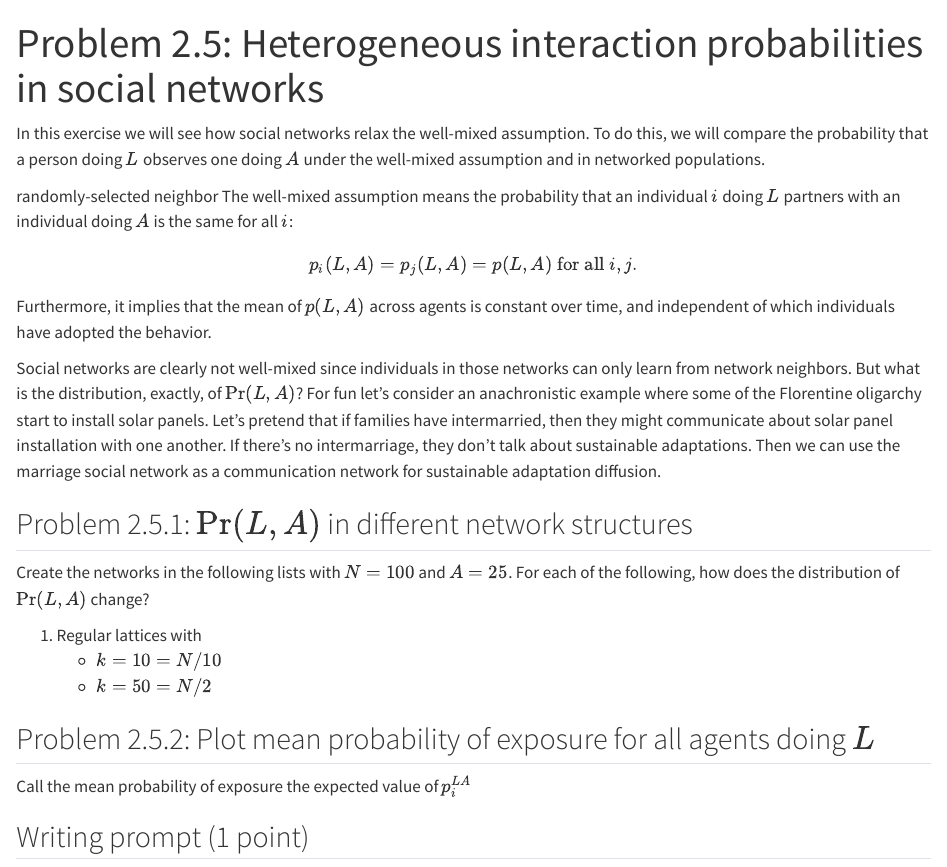
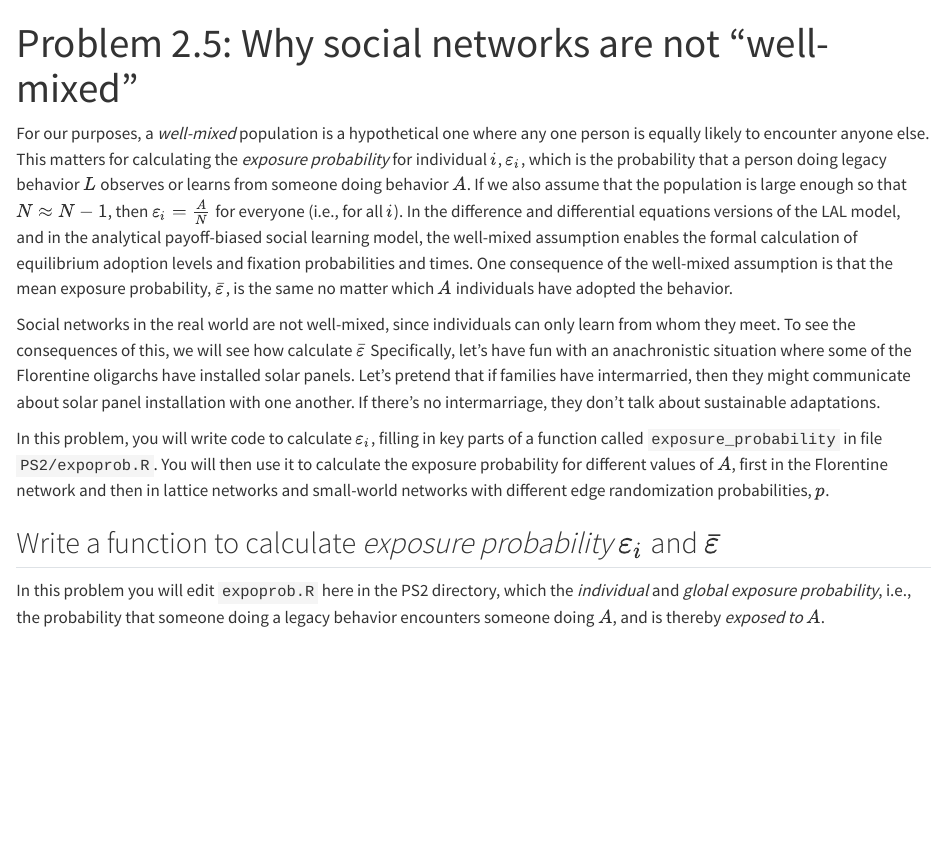
Before and after one commit to CSS4S/ProblemSets, a Quarto document (PS2/5_AdoptionProbabilities.qmd): the page in a window 1100 px wide, from its top. Rendered offline with R 4.5, knitr and Pandoc in place of Quarto, with nearby package versions.

Commit message:
finished 2.5 intro

```diff
--- a/PS2/5_AdoptionProbabilities.qmd
+++ b/PS2/5_AdoptionProbabilities.qmd
@@ -1,41 +1,46 @@
 ---
-title: "Problem 2.5: Heterogeneous interaction probabilities in social networks"
+title: "Problem 2.5: Why social networks are not \"well-mixed\""
 ---
-\newcommand\pla{{p^{LA}}}
-\newcommand\plai{{p^{LA}_i}}
 
-In this exercise we will see how social networks relax the well-mixed
-assumption. To do this, we will compare the probability that a person
-doing $L$ observes one doing $A$ under the well-mixed assumption and
-in networked populations.
+\newcommand\exprobi{{\varepsilon_i}}
+\newcommand\exprob{{\bar\varepsilon}}
 
-randomly-selected
-neighbor
-The well-mixed assumption means the probability that an individual $i$ doing $L$ partners with an individual doing $A$ is the same for all $i$:
-$$
-p_i(L,A) = p_j(L,A) = p(L,A) \text{ for all $i,j$.}
-$$
-Furthermore, it implies that the mean of $p(L,A)$ across agents is constant over time, and independent of which individuals have adopted the behavior.
+For our purposes, a _well-mixed_ population is a hypothetical
+one where any one person is equally
+likely to encounter anyone else. This matters for calculating the _exposure
+probability_ for individual $i$, $\exprobi$, which is the probability that
+a person doing legacy behavior $L$ observes or learns from someone doing
+behavior $A$. If we also assume that the population is large
+enough so that $N \approx N - 1$, then $\exprobi = \frac{A}{N}$ for everyone
+(i.e., for all $i$).
+In the difference and differential equations versions of the LAL model, and
+in the analytical payoff-biased social learning model, the well-mixed assumption
+enables the formal calculation of equilibrium adoption levels and fixation
+probabilities and times. One consequence of the well-mixed assumption is that
+the mean exposure probability, $\exprob$, is the same no matter which $A$
+individuals have adopted the behavior.
 
-Social networks are clearly not well-mixed since individuals in those networks can only learn from network neighbors. But what is the distribution, exactly, of $\Pr(L,A)$? For fun let's consider an anachronistic example where some of the Florentine oligarchy start to install solar panels. Let's pretend
-that if families have intermarried, then they might communicate about solar
+Social networks in the real world are not well-mixed,
+since individuals can only learn from whom they meet.
+To see the consequences of this, we will see how calculate $\exprob$
+Specifically, let's have
+fun with an anachronistic situation where some of the
+Florentine oligarchs have installed solar panels. Let's pretend that if
+families have intermarried, then they might communicate about solar
 panel installation with one another. If there's no intermarriage, they don't
-talk about sustainable adaptations. Then we can use the marriage social network
-as a communication network for sustainable adaptation diffusion.
+talk about sustainable adaptations.
 
-## Problem 2.5.1: $\Pr(L,A)$ in different network structures
-
-Create the networks in the following lists with $N=100$ and $A = 25$.
-For each of the following, how does the distribution of $\Pr(L,A)$ change?
-
-1. Regular lattices with
-   - $k=10=N/10$
-   - $k=50=N/2$
+In this problem, you will write code to calculate $\exprobi$,
+filling in key parts of a function called `exposure_probability` in file
+`PS2/expoprob.R`. You will then use it to calculate the exposure probability
+for different values of $A$, first in the Florentine network and then in
+lattice networks and small-world networks with different edge randomization
+probabilities, $p$.
 
 
-## Problem 2.5.2: Plot mean probability of exposure for all agents doing $L$
+## Write a function to calculate *exposure probability* $\exprobi$ and $\exprob$
 
-Call the mean probability of exposure the expected value of $\plai$
-
-
-## Writing prompt (1 point)
+In this problem you will edit `expoprob.R` here in the PS2 directory, which
+the _individual_ and _global exposure
+probability_, i.e., the probability that someone doing a legacy behavior
+encounters someone doing $A$, and is thereby _exposed to_ $A$.
```
Also changed, not shown: socmod.R (+7 -7 lines).
